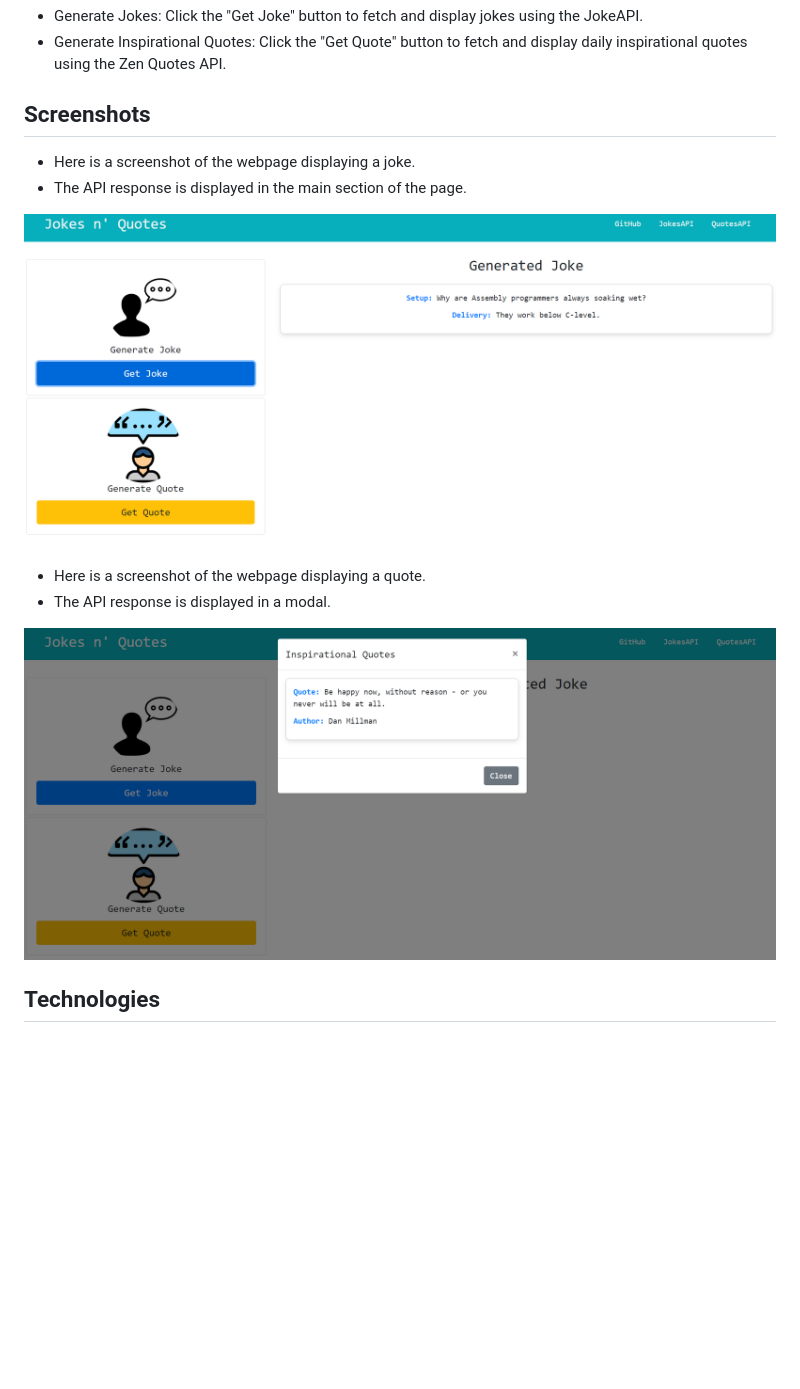
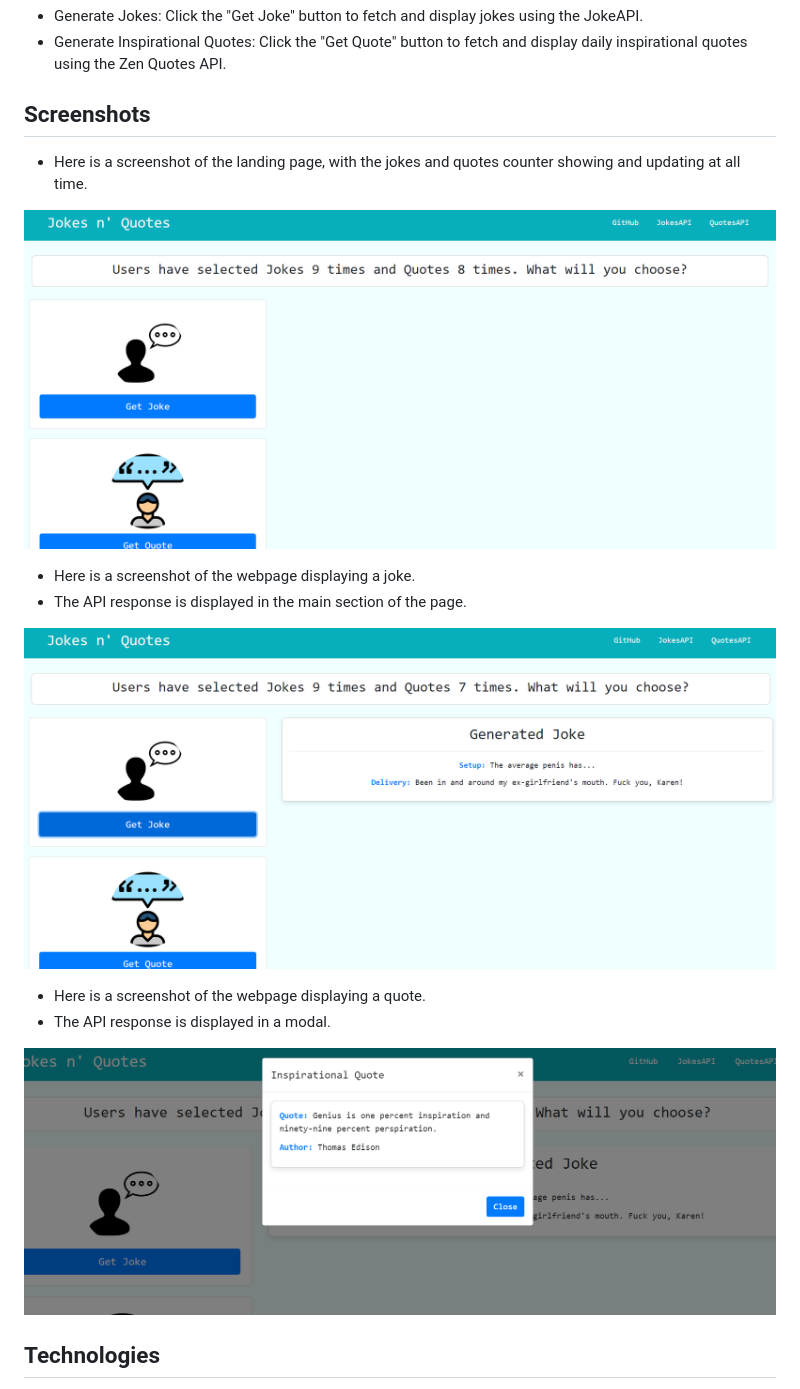
Before and after one commit to totes7/Jokes-n-Quotes, a Markdown page: README.md, the part around the change. GitHub-like rendering; pictures changed too: assets/images/screenshot-1.png, assets/images/screenshot-2.png, assets/images/screenshot-3.png (added); blank space fills up the shorter version.

Commit message:
update readme file with new counter function

```diff
--- a/README.md
+++ b/README.md
@@ -22,15 +22,20 @@ This project is a simple web dashboard that allows users to generate jokes and I
 
 ## Screenshots
 
+* Here is a screenshot of the landing page, with the jokes and quotes counter showing and updating at all time.
+
+![Landing Page](./assets/images/screenshot-1.png)
+
+
 * Here is a screenshot of the webpage displaying a joke.
 * The API response is displayed in the main section of the page.
 
-![Joke](./assets/images/screenshot-1.png)
+![Joke](./assets/images/screenshot-2.png)
 
 * Here is a screenshot of the webpage displaying a quote.
 * The API response is displayed in a modal.
 
-![Quote](./assets/images/screenshot-2.png)
+![Quote](./assets/images/screenshot-3.png)
 
 
 ## Technologies
```
